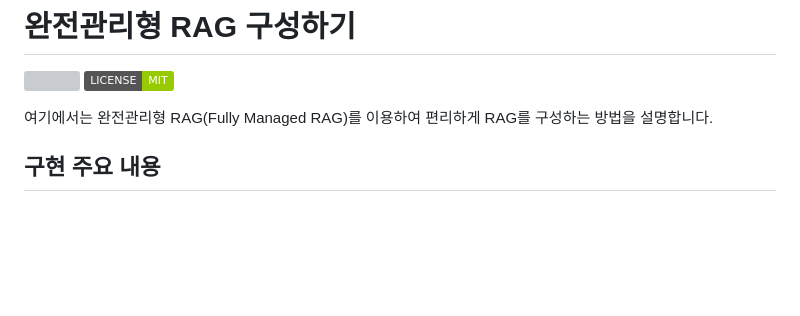
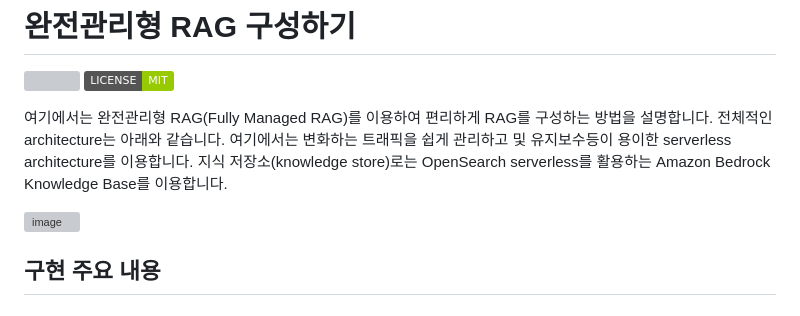
Before and after one commit to psps97/managed-rag, a Markdown page: README.md, the part around the change. Rendered like a GitHub page; badges without logos; blank space fills up the shorter version; grey boxes are pictures that could not be loaded.

```diff
--- a/README.md
+++ b/README.md
@@ -6,7 +6,10 @@
 </p>
 
 
-여기에서는 완전관리형 RAG(Fully Managed RAG)를 이용하여 편리하게 RAG를 구성하는 방법을 설명합니다.
+여기에서는 완전관리형 RAG(Fully Managed RAG)를 이용하여 편리하게 RAG를 구성하는 방법을 설명합니다. 전체적인 architecture는 아래와 같습니다. 여기에서는 변화하는 트래픽을 쉽게 관리하고 및 유지보수등이 용이한 serverless architecture를 이용합니다. 지식 저장소(knowledge store)로는 OpenSearch serverless를 활용하는 Amazon Bedrock Knowledge Base를 이용합니다.
+
+![image](https://github.com/user-attachments/assets/b3a93dc6-110b-4cce-aad1-d8a92f957d93)
+
 
 ## 구현 주요 내용
 
```
